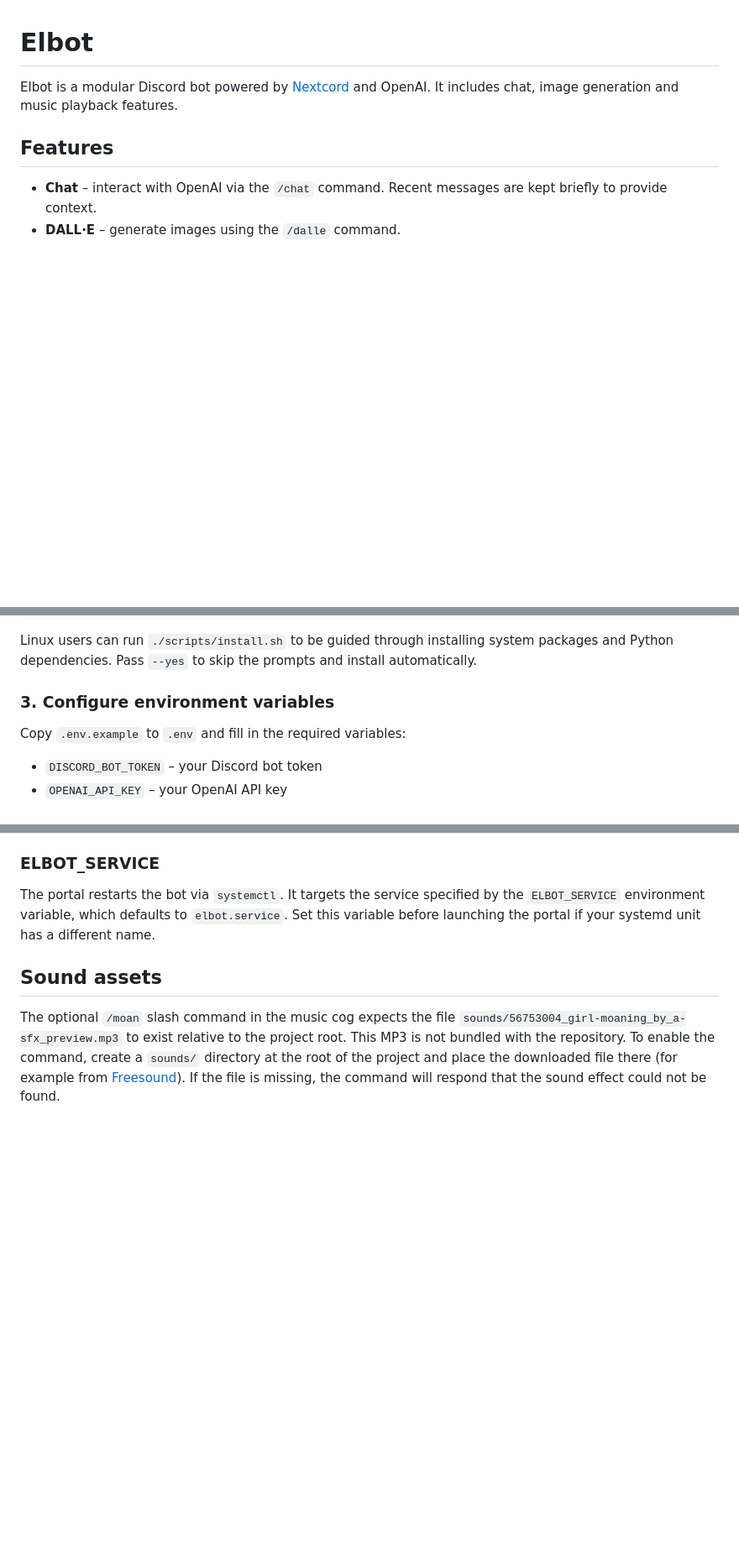
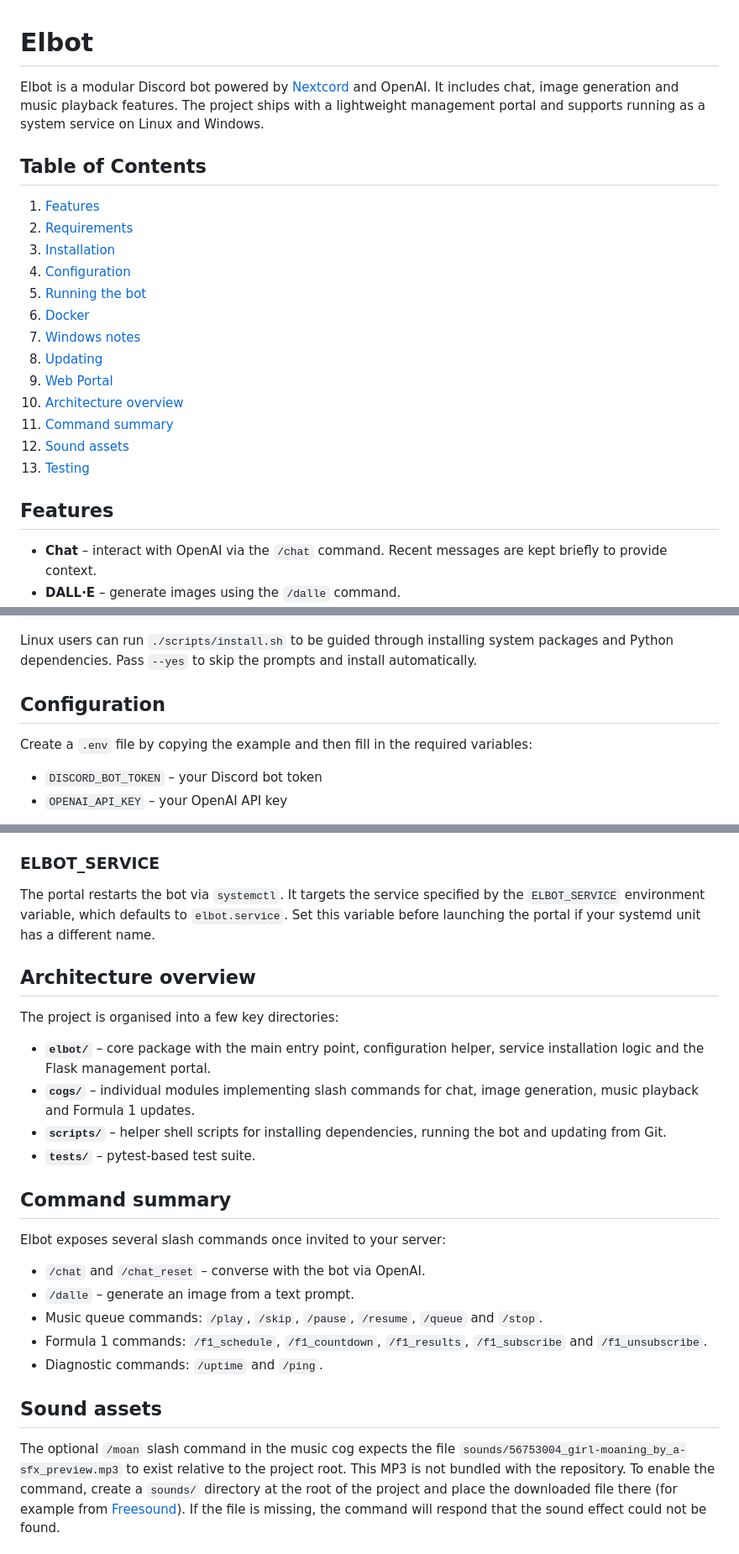
Before and after one commit to ALEPola/Elbot, a Markdown page: README.md, 3 parts joined by grey strips. Shown: that part at 84% size. Drawn GitHub-style; blank space fills up the shorter version.

Commit message:
docs: expand README

```diff
--- a/README.md
+++ b/README.md
@@ -1,6 +1,22 @@
 # Elbot
 
-Elbot is a modular Discord bot powered by [Nextcord](https://github.com/nextcord/nextcord) and OpenAI. It includes chat, image generation and music playback features.
+Elbot is a modular Discord bot powered by [Nextcord](https://github.com/nextcord/nextcord) and OpenAI. It includes chat, image generation and music playback features. The project ships with a lightweight management portal and supports running as a system service on Linux and Windows.
+
+## Table of Contents
+
+1. [Features](#features)
+2. [Requirements](#requirements)
+3. [Installation](#installation)
+4. [Configuration](#configuration)
+5. [Running the bot](#running-the-bot)
+6. [Docker](#docker)
+7. [Windows notes](#windows-notes)
+8. [Updating](#updating)
+9. [Web Portal](#web-portal)
+10. [Architecture overview](#architecture-overview)
+11. [Command summary](#command-summary)
+12. [Sound assets](#sound-assets)
+13. [Testing](#testing)
 
 ## Features
 
@@ -55,9 +71,9 @@ elbot-install-service --remove
 
 Linux users can run `./scripts/install.sh` to be guided through installing system packages and Python dependencies. Pass `--yes` to skip the prompts and install automatically.
 
-### 3. Configure environment variables
+## Configuration
 
-Copy `.env.example` to `.env` and fill in the required variables:
+Create a `.env` file by copying the example and then fill in the required variables:
 
 * `DISCORD_BOT_TOKEN` &ndash; your Discord bot token
 * `OPENAI_API_KEY` &ndash; your OpenAI API key
@@ -130,6 +146,30 @@ specified by the `ELBOT_SERVICE` environment variable, which defaults to
 `elbot.service`. Set this variable before launching the portal if your
 systemd unit has a different name.
 
+## Architecture overview
+
+The project is organised into a few key directories:
+
+- **`elbot/`** – core package with the main entry point, configuration helper,
+  service installation logic and the Flask management portal.
+- **`cogs/`** – individual modules implementing slash commands for chat,
+  image generation, music playback and Formula&nbsp;1 updates.
+- **`scripts/`** – helper shell scripts for installing dependencies,
+  running the bot and updating from Git.
+- **`tests/`** – pytest-based test suite.
+
+## Command summary
+
+Elbot exposes several slash commands once invited to your server:
+
+- `/chat` and `/chat_reset` – converse with the bot via OpenAI.
+- `/dalle` – generate an image from a text prompt.
+- Music queue commands: `/play`, `/skip`, `/pause`, `/resume`, `/queue` and
+  `/stop`.
+- Formula&nbsp;1 commands: `/f1_schedule`, `/f1_countdown`, `/f1_results`,
+  `/f1_subscribe` and `/f1_unsubscribe`.
+- Diagnostic commands: `/uptime` and `/ping`.
+
 ## Sound assets
 
 The optional `/moan` slash command in the music cog expects the file
```
